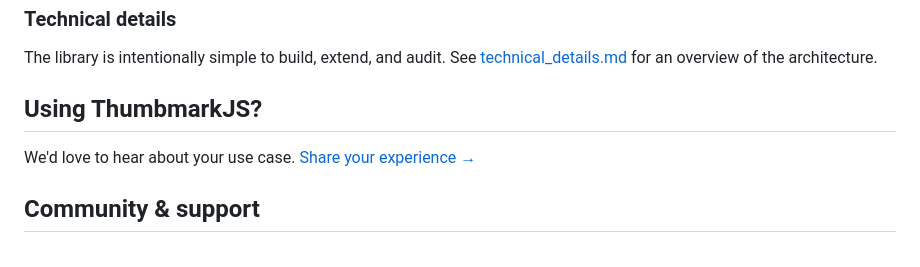
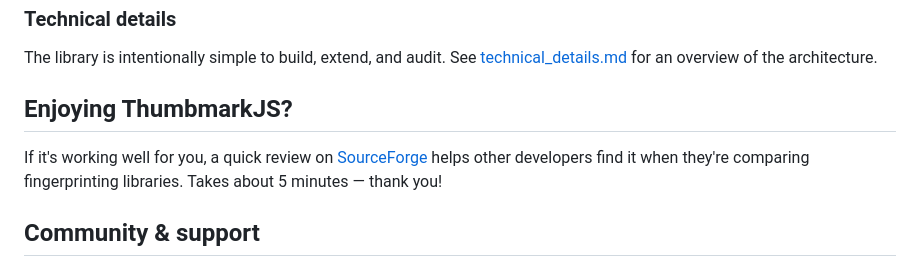
Before and after one commit to thumbmarkjs/thumbmarkjs, a Markdown page: README.md, the part around the change. GitHub-like rendering.

Commit message:
Update README.md
Added sourceforge review link

```diff
--- a/README.md
+++ b/README.md
@@ -133,9 +133,9 @@ The function can return a string, number, or object. See the [custom components
 
 The library is intentionally simple to build, extend, and audit. See [technical_details.md](technical_details.md) for an overview of the architecture.
 
-## Using ThumbmarkJS?
+## Enjoying ThumbmarkJS?
 
-We'd love to hear about your use case. [Share your experience →](https://form.jotform.com/261132396063352)
+If it's working well for you, a quick review on [SourceForge](https://sourceforge.net/projects/thumbmarkjs.mirror/reviews/) helps other developers find it when they're comparing fingerprinting libraries. Takes about 5 minutes — thank you!
 
 ## Community & support
 
```
